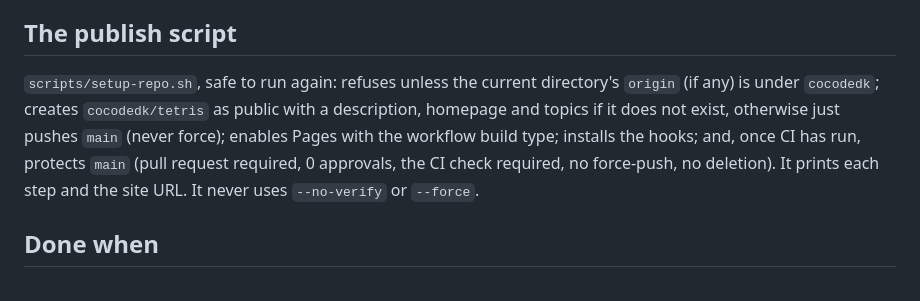
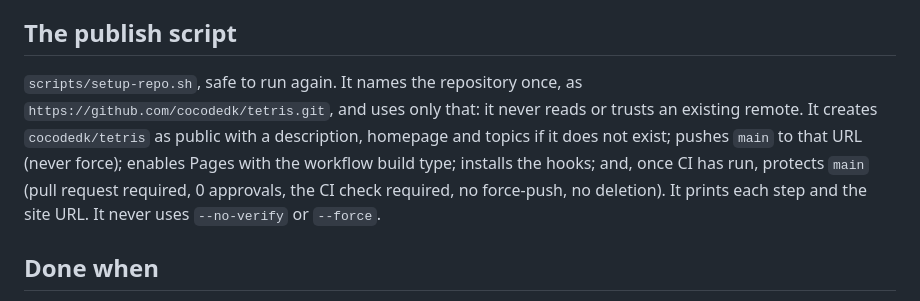
Before and after one commit to cocodedk/tetris, a Markdown page: specs/04-github-and-pages.md, the part around the change. Drawn GitHub-style.

Commit message:
docs(specs): the publish script pushes to one explicit URL and trusts no remote
Co-Authored-By: Claude Opus 5.5 (1M context) <noreply@anthropic.com>
Claude-Session: https://claude.ai/code/session_0153tDpc4dQEr8gwaSYkfE1B

```diff
--- a/specs/04-github-and-pages.md
+++ b/specs/04-github-and-pages.md
@@ -53,11 +53,12 @@ pieces, glow). Produce it with a small script in `scripts/` that uses only Node'
 
 ## The publish script
 
-`scripts/setup-repo.sh`, safe to run again: refuses unless the current directory's `origin`
-(if any) is under `cocodedk`; creates `cocodedk/tetris` as public with a description, homepage
-and topics if it does not exist, otherwise just pushes `main` (never force); enables Pages with
-the workflow build type; installs the hooks; and, once CI has run, protects `main` (pull request
-required, 0 approvals, the CI check required, no force-push, no deletion). It prints each step and
+`scripts/setup-repo.sh`, safe to run again. It names the repository once, as
+`https://github.com/cocodedk/tetris.git`, and uses only that: it never reads or trusts an existing
+remote. It creates `cocodedk/tetris` as public with a description, homepage and topics if it does
+not exist; pushes `main` to that URL (never force); enables Pages with the workflow build type;
+installs the hooks; and, once CI has run, protects `main` (pull request required, 0 approvals, the
+CI check required, no force-push, no deletion). It prints each step and
 the site URL. It never uses `--no-verify` or `--force`.
 
 ## Done when
```
